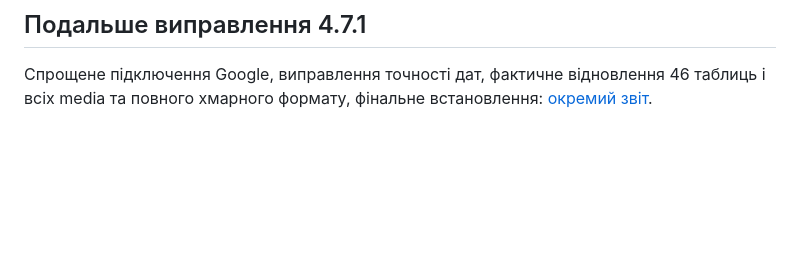
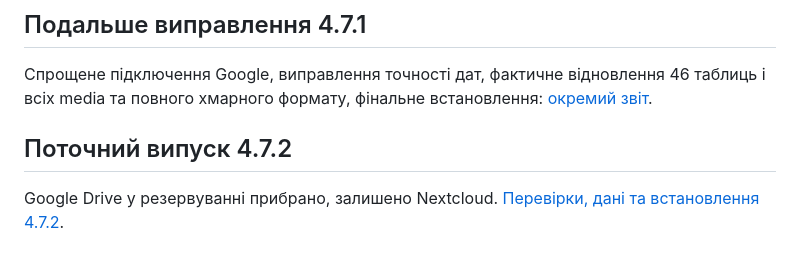
Before and after one commit to yrskrs/schoolwork2, a Markdown page: CLOUD_BACKUP_VALIDATION_2026-11-01.md, the part around the change. Rendered like a GitHub page; blank space fills up the shorter version.

```diff
--- a/CLOUD_BACKUP_VALIDATION_2026-11-01.md
+++ b/CLOUD_BACKUP_VALIDATION_2026-11-01.md
@@ -42,3 +42,7 @@ Chrome перевірив форми обох сайтів при ширині 1
 ## Подальше виправлення 4.7.1
 
 Спрощене підключення Google, виправлення точності дат, фактичне відновлення 46 таблиць і всіх media та повного хмарного формату, фінальне встановлення: [окремий звіт](GOOGLE_BACKUP_VALIDATION_2026-11-01.md).
+
+## Поточний випуск 4.7.2
+
+Google Drive у резервуванні прибрано, залишено Nextcloud. [Перевірки, дані та встановлення 4.7.2](NEXTCLOUD_ONLY_VALIDATION_2026-11-01.md).
```
Also changed, not shown: CLOUD_BACKUPS.md (+1 -1 lines), NEXTCLOUD_ONLY_VALIDATION_2026-11-01.md (+18 -2 lines).
